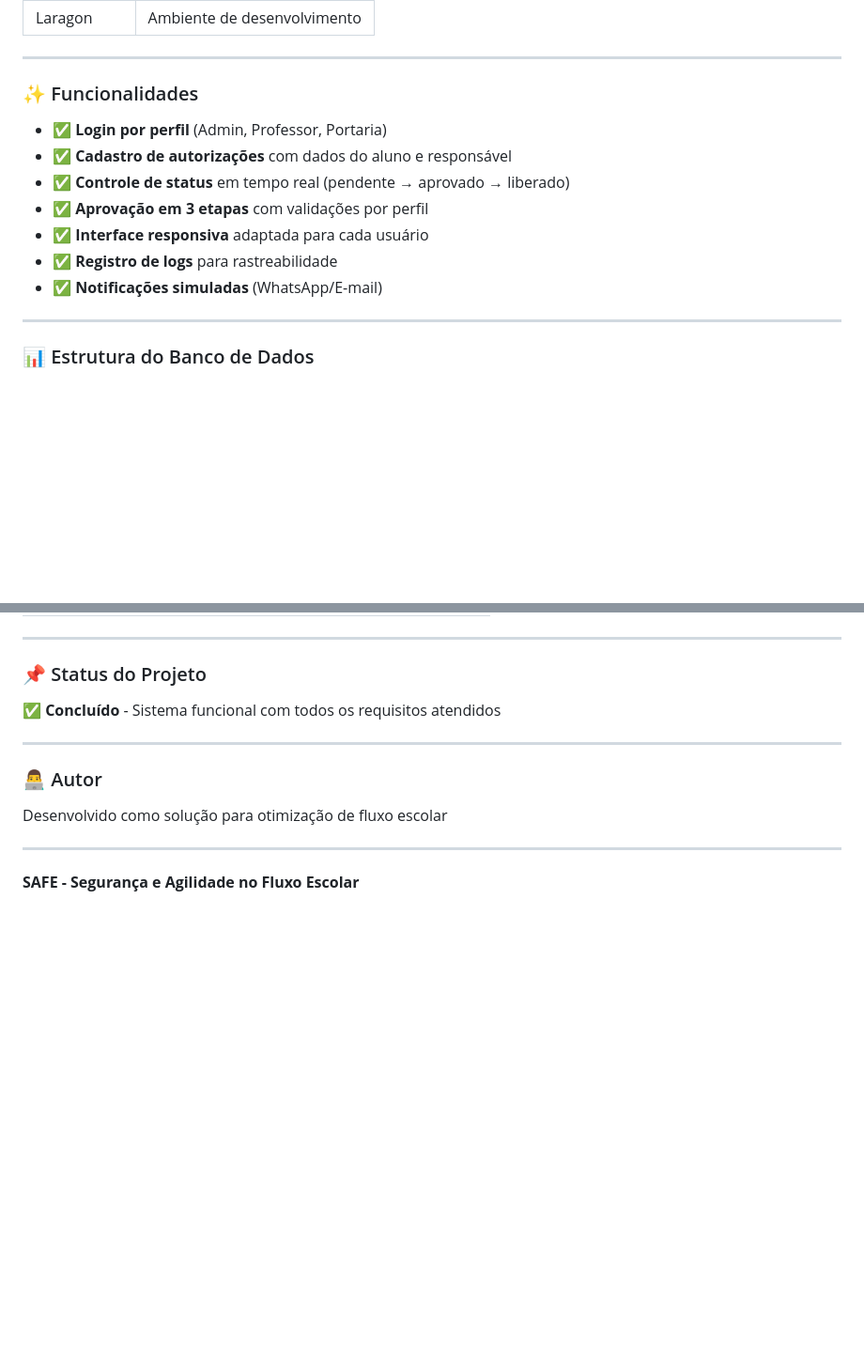
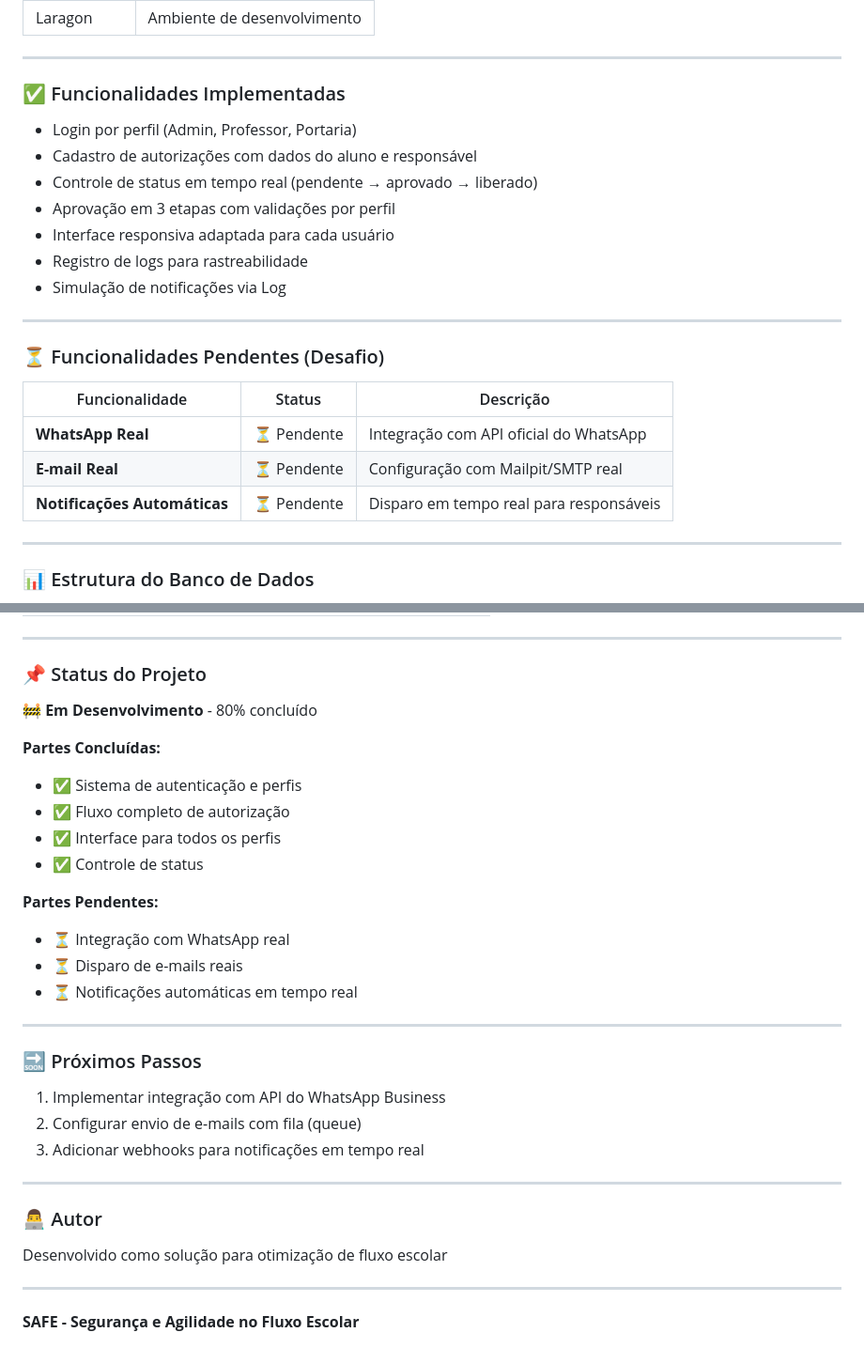
Before and after one commit to Furtunato/PBE-2026, a Markdown page: safe/README.md, 2 parts joined by grey strips. Shown at 94% size. Drawn GitHub-style; blank space fills up the shorter version.

Commit message:
Detalhes do projeto de Sistema de Autorização e Fluxo Escolar (SAFE).

```diff
--- a/safe/README.md
+++ b/safe/README.md
@@ -46,15 +46,25 @@ O sistema opera em 3 etapas principais:
 
 ---
 
-### ✨ Funcionalidades
+### ✅ Funcionalidades Implementadas
 
-- ✅ **Login por perfil** (Admin, Professor, Portaria)
-- ✅ **Cadastro de autorizações** com dados do aluno e responsável
-- ✅ **Controle de status** em tempo real (pendente → aprovado → liberado)
-- ✅ **Aprovação em 3 etapas** com validações por perfil
-- ✅ **Interface responsiva** adaptada para cada usuário
-- ✅ **Registro de logs** para rastreabilidade
-- ✅ **Notificações simuladas** (WhatsApp/E-mail)
+- Login por perfil (Admin, Professor, Portaria)
+- Cadastro de autorizações com dados do aluno e responsável
+- Controle de status em tempo real (pendente → aprovado → liberado)
+- Aprovação em 3 etapas com validações por perfil
+- Interface responsiva adaptada para cada usuário
+- Registro de logs para rastreabilidade
+- Simulação de notificações via Log
+
+---
+
+### ⏳ Funcionalidades Pendentes (Desafio)
+
+| Funcionalidade | Status | Descrição |
+|----------------|--------|-----------|
+| **WhatsApp Real** | ⏳ Pendente | Integração com API oficial do WhatsApp |
+| **E-mail Real** | ⏳ Pendente | Configuração com Mailpit/SMTP real |
+| **Notificações Automáticas** | ⏳ Pendente | Disparo em tempo real para responsáveis |
 
 ---
 
@@ -109,7 +119,26 @@ safe/
 
 ### 📌 Status do Projeto
 
-✅ **Concluído** - Sistema funcional com todos os requisitos atendidos
+🚧 **Em Desenvolvimento** - 80% concluído
+
+**Partes Concluídas:**
+- ✅ Sistema de autenticação e perfis
+- ✅ Fluxo completo de autorização
+- ✅ Interface para todos os perfis
+- ✅ Controle de status
+
+**Partes Pendentes:**
+- ⏳ Integração com WhatsApp real
+- ⏳ Disparo de e-mails reais
+- ⏳ Notificações automáticas em tempo real
+
+---
+
+### 🔜 Próximos Passos
+
+1. Implementar integração com API do WhatsApp Business
+2. Configurar envio de e-mails com fila (queue)
+3. Adicionar webhooks para notificações em tempo real
 
 ---
 
```
